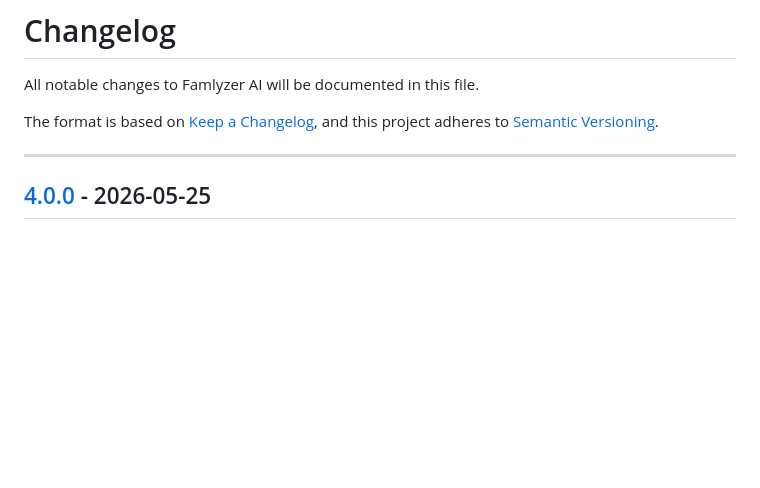
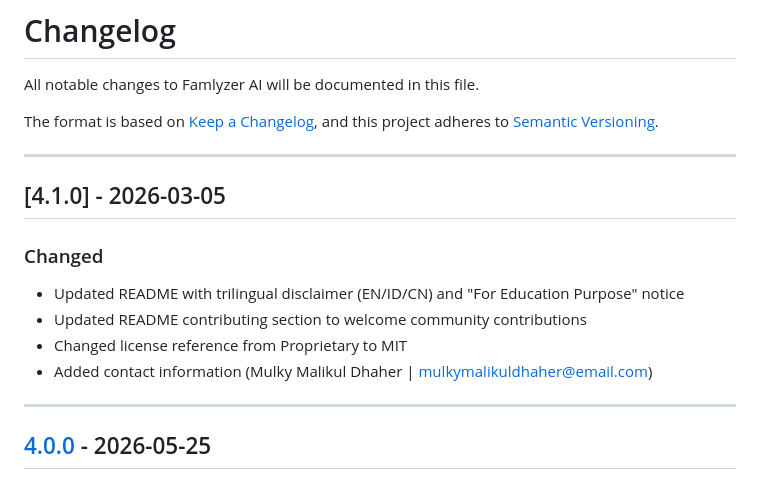
Before and after one commit to mulkymalikuldhrs/famlyzer-ai, a Markdown page: CHANGELOG.md, the part around the change. Rendered like a GitHub page; blank space fills up the shorter version.

```diff
--- a/CHANGELOG.md
+++ b/CHANGELOG.md
@@ -4,6 +4,16 @@ All notable changes to Famlyzer AI will be documented in this file.
 
 The format is based on [Keep a Changelog](https://keepachangelog.com/en/1.1.0/),
 and this project adheres to [Semantic Versioning](https://semver.org/spec/v2.0.0.html).
+
+---
+
+## [4.1.0] - 2026-03-05
+
+### Changed
+- Updated README with trilingual disclaimer (EN/ID/CN) and "For Education Purpose" notice
+- Updated README contributing section to welcome community contributions
+- Changed license reference from Proprietary to MIT
+- Added contact information (Mulky Malikul Dhaher | mulkymalikuldhaher@email.com)
 
 ---
 
```
Also changed, not shown: README.md (+34 -2 lines).
